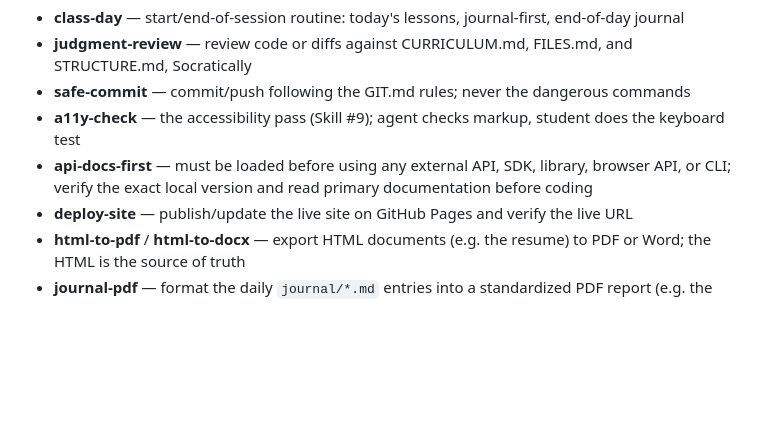
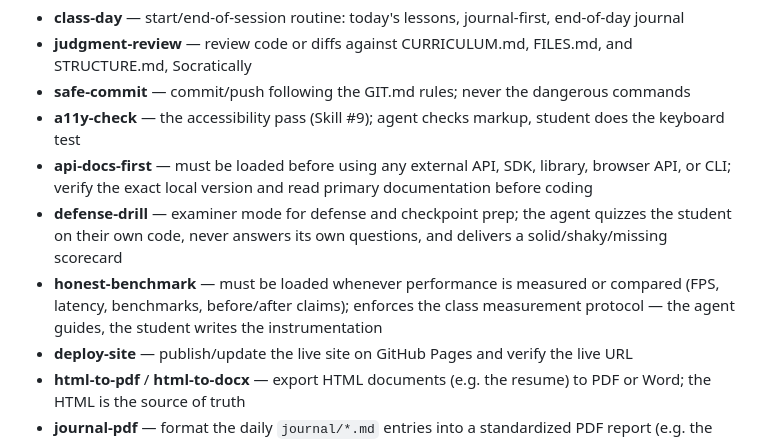
Before and after one commit to kushagra635/Website, a Markdown page: AGENTS.md, the part around the change. Rendered like a GitHub page; blank space fills up the shorter version.

Commit message:
feat(skills): add defense-drill and honest-benchmark
defense-drill: the agent examines instead of answering — questions anchored
to your own code, with a solid/shaky/missing scorecard. Use it before any
defense or checkpoint.

honest-benchmark: the class measurement protocol — warm-up, fixed windows,
three-plus runs, median and p95 (never the best run), recorded setup,
noise-vs-signal checks. Loads whenever performance is measured or compared.

```diff
--- a/AGENTS.md
+++ b/AGENTS.md
@@ -91,6 +91,8 @@ Before creating or editing any skill, read `SKILLS_GUIDE.md`. It defines the loc
 - **safe-commit** — commit/push following the GIT.md rules; never the dangerous commands
 - **a11y-check** — the accessibility pass (Skill #9); agent checks markup, student does the keyboard test
 - **api-docs-first** — must be loaded before using any external API, SDK, library, browser API, or CLI; verify the exact local version and read primary documentation before coding
+- **defense-drill** — examiner mode for defense and checkpoint prep; the agent quizzes the student on their own code, never answers its own questions, and delivers a solid/shaky/missing scorecard
+- **honest-benchmark** — must be loaded whenever performance is measured or compared (FPS, latency, benchmarks, before/after claims); enforces the class measurement protocol — the agent guides, the student writes the instrumentation
 - **deploy-site** — publish/update the live site on GitHub Pages and verify the live URL
 - **html-to-pdf** / **html-to-docx** — export HTML documents (e.g. the resume) to PDF or Word; the HTML is the source of truth
 - **journal-pdf** — format the daily `journal/*.md` entries into a standardized PDF report (e.g. the report for Tom); formats only, never writes journal content
```
Also changed, not shown: 2 other files.
